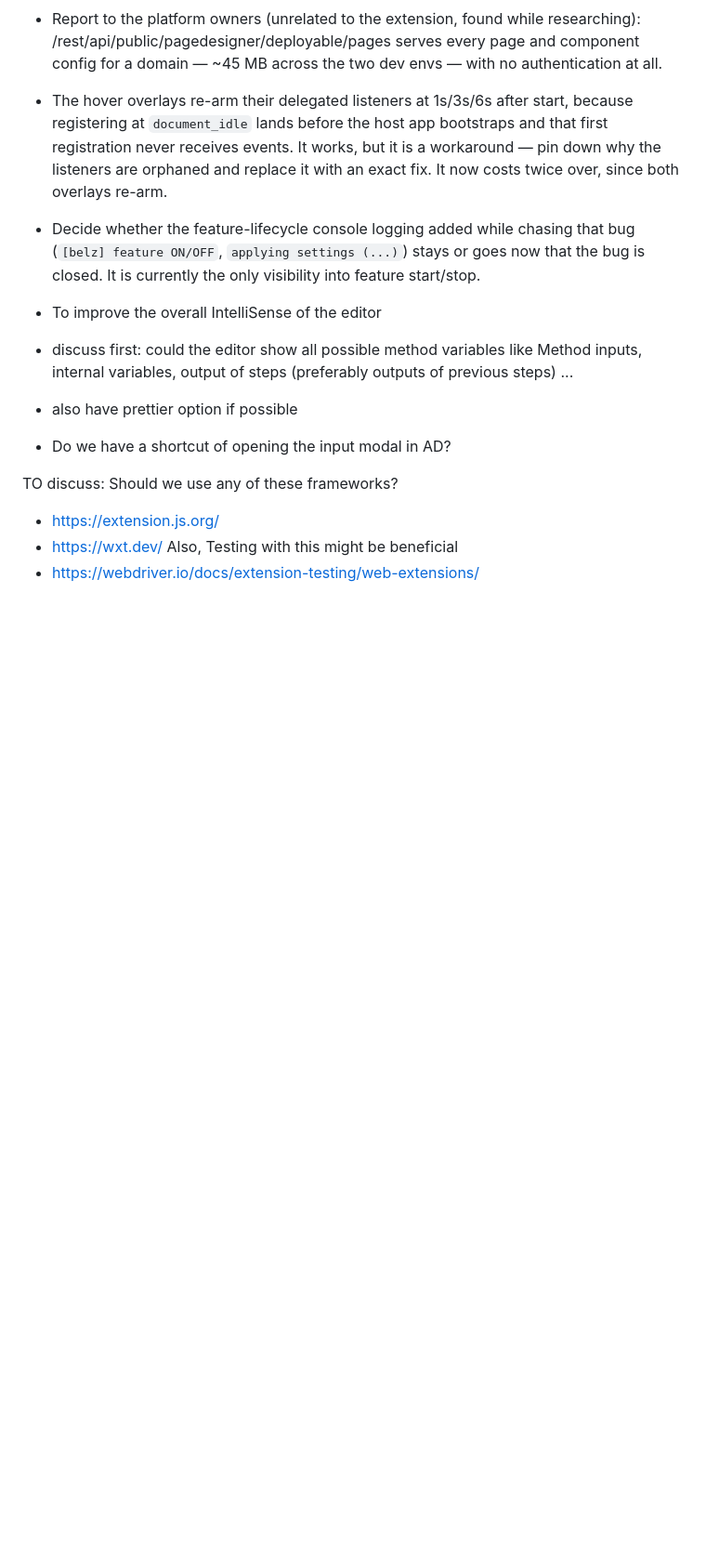
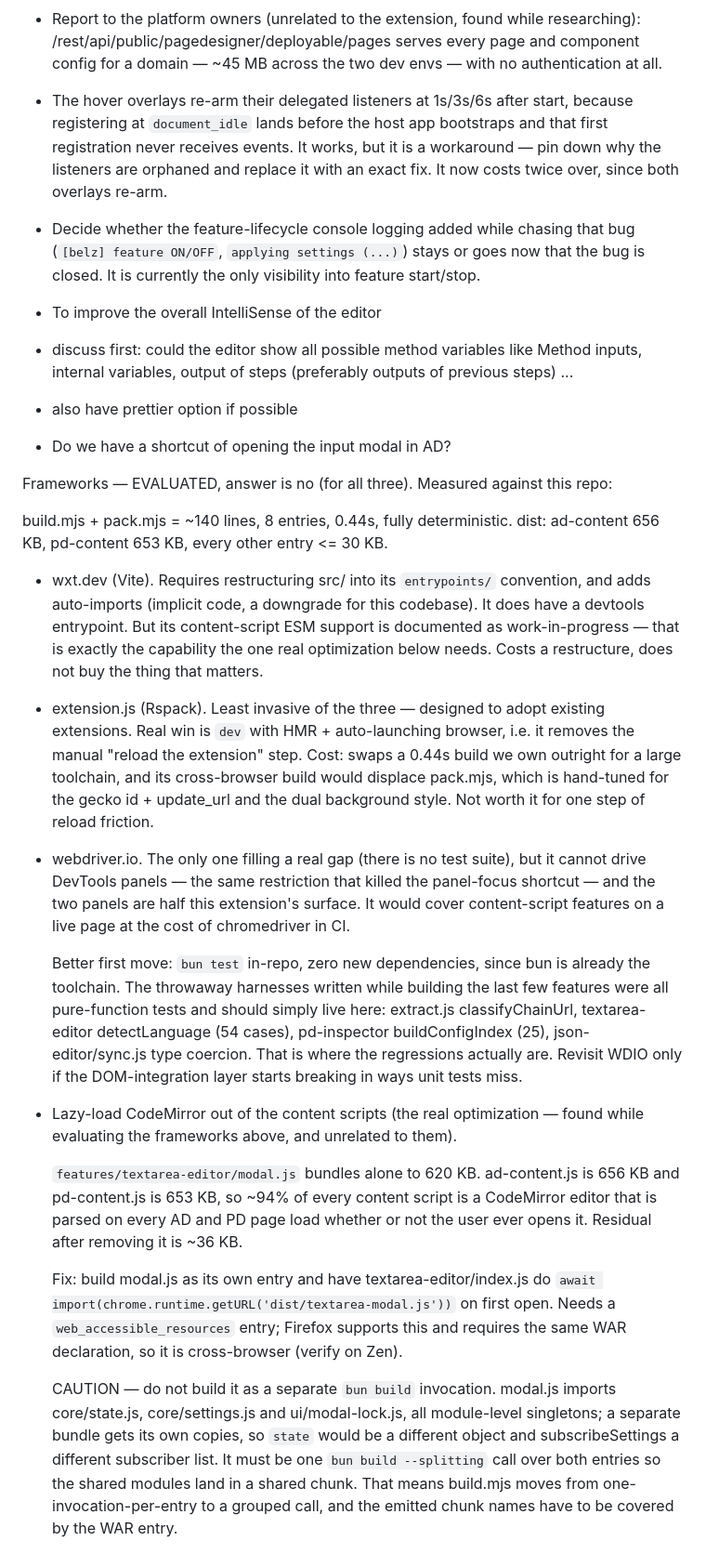
Before and after one commit to ParthKapoor-dev/belz-extension, a Markdown page: tasks.md, the part around one of its changes. Shown at 93% size. Rendered like a GitHub page; blank space fills up the shorter version.

Commit message:
tasks: record framework evaluation + CodeMirror lazy-load finding
Evaluated wxt.dev, extension.js and webdriver.io against measured facts
about this repo rather than in the abstract. All three are a no for now,
with reasons recorded so the question does not get reopened blind.

The evaluation surfaced the actual optimization: modal.js bundles alone
to 620 KB, which is ~94% of both content scripts, parsed on every AD and
PD page load whether or not the editor is ever opened.

Co-Authored-By: Claude Opus 5 (1M context) <noreply@anthropic.com>

```diff
--- a/tasks.md
+++ b/tasks.md
@@ -70,9 +70,58 @@ Enhacement/Optimization
 
 - Do we have a shortcut of opening the input modal in AD?
 
-TO discuss: Should we use any of these frameworks?
+Frameworks — EVALUATED, answer is no (for all three). Measured against this repo:
 
-- https://extension.js.org/
-- https://wxt.dev/
-  Also, Testing with this might be beneficial
-- https://webdriver.io/docs/extension-testing/web-extensions/
+  build.mjs + pack.mjs = ~140 lines, 8 entries, 0.44s, fully deterministic.
+  dist: ad-content 656 KB, pd-content 653 KB, every other entry <= 30 KB.
+
+  - wxt.dev (Vite). Requires restructuring src/ into its `entrypoints/`
+    convention, and adds auto-imports (implicit code, a downgrade for this
+    codebase). It does have a devtools entrypoint. But its content-script ESM
+    support is documented as work-in-progress — that is exactly the capability
+    the one real optimization below needs. Costs a restructure, does not buy
+    the thing that matters.
+
+  - extension.js (Rspack). Least invasive of the three — designed to adopt
+    existing extensions. Real win is `dev` with HMR + auto-launching browser,
+    i.e. it removes the manual "reload the extension" step. Cost: swaps a
+    0.44s build we own outright for a large toolchain, and its cross-browser
+    build would displace pack.mjs, which is hand-tuned for the gecko id +
+    update_url and the dual background style. Not worth it for one step of
+    reload friction.
+
+  - webdriver.io. The only one filling a real gap (there is no test suite),
+    but it cannot drive DevTools panels — the same restriction that killed the
+    panel-focus shortcut — and the two panels are half this extension's
+    surface. It would cover content-script features on a live page at the cost
+    of chromedriver in CI.
+
+    Better first move: `bun test` in-repo, zero new dependencies, since bun is
+    already the toolchain. The throwaway harnesses written while building the
+    last few features were all pure-function tests and should simply live here:
+    extract.js classifyChainUrl, textarea-editor detectLanguage (54 cases),
+    pd-inspector buildConfigIndex (25), json-editor/sync.js type coercion.
+    That is where the regressions actually are. Revisit WDIO only if the
+    DOM-integration layer starts breaking in ways unit tests miss.
+
+- Lazy-load CodeMirror out of the content scripts (the real optimization —
+  found while evaluating the frameworks above, and unrelated to them).
+
+  `features/textarea-editor/modal.js` bundles alone to 620 KB. ad-content.js is
+  656 KB and pd-content.js is 653 KB, so ~94% of every content script is a
+  CodeMirror editor that is parsed on every AD and PD page load whether or not
+  the user ever opens it. Residual after removing it is ~36 KB.
+
+  Fix: build modal.js as its own entry and have textarea-editor/index.js do
+  `await import(chrome.runtime.getURL('dist/textarea-modal.js'))` on first
+  open. Needs a `web_accessible_resources` entry; Firefox supports this and
+  requires the same WAR declaration, so it is cross-browser (verify on Zen).
+
+  CAUTION — do not build it as a separate `bun build` invocation. modal.js
+  imports core/state.js, core/settings.js and ui/modal-lock.js, all
+  module-level singletons; a separate bundle gets its own copies, so `state`
+  would be a different object and subscribeSettings a different subscriber
+  list. It must be one `bun build --splitting` call over both entries so the
+  shared modules land in a shared chunk. That means build.mjs moves from
+  one-invocation-per-entry to a grouped call, and the emitted chunk names have
+  to be covered by the WAR entry.
```
Also changed, not shown: other parts of tasks.md (+21 -21 lines).
